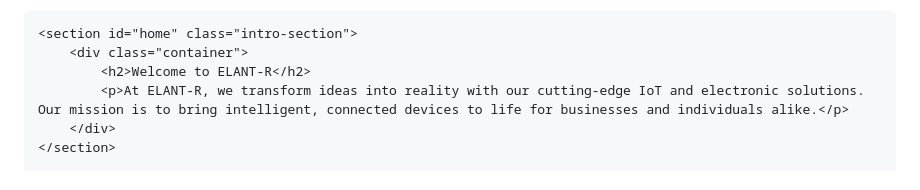
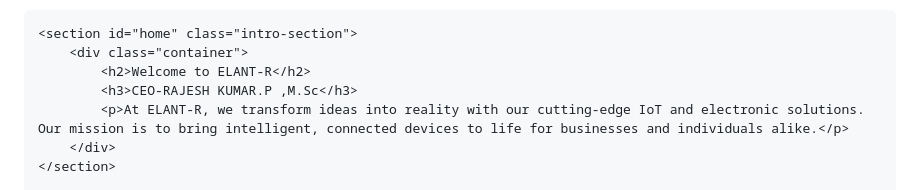
Before and after one commit to rajesh2002git/Elantr.com, a Markdown page: README.md, the part around the change. Drawn GitHub-style.

```diff
--- a/README.md
+++ b/README.md
@@ -27,6 +27,7 @@
     <section id="home" class="intro-section">
         <div class="container">
             <h2>Welcome to ELANT-R</h2>
+            <h3>CEO-RAJESH KUMAR.P ,M.Sc</h3>
             <p>At ELANT-R, we transform ideas into reality with our cutting-edge IoT and electronic solutions. Our mission is to bring intelligent, connected devices to life for businesses and individuals alike.</p>
         </div>
     </section>
```
